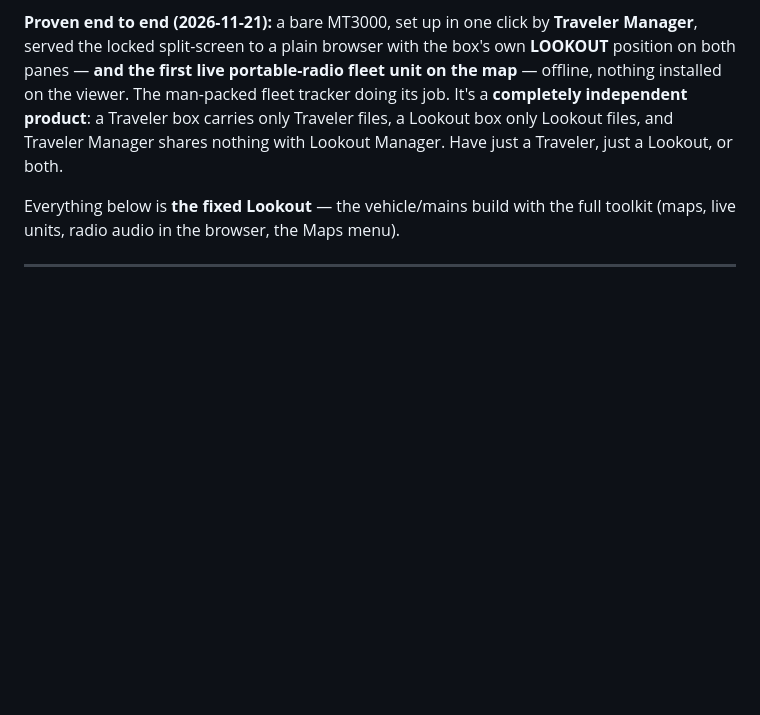
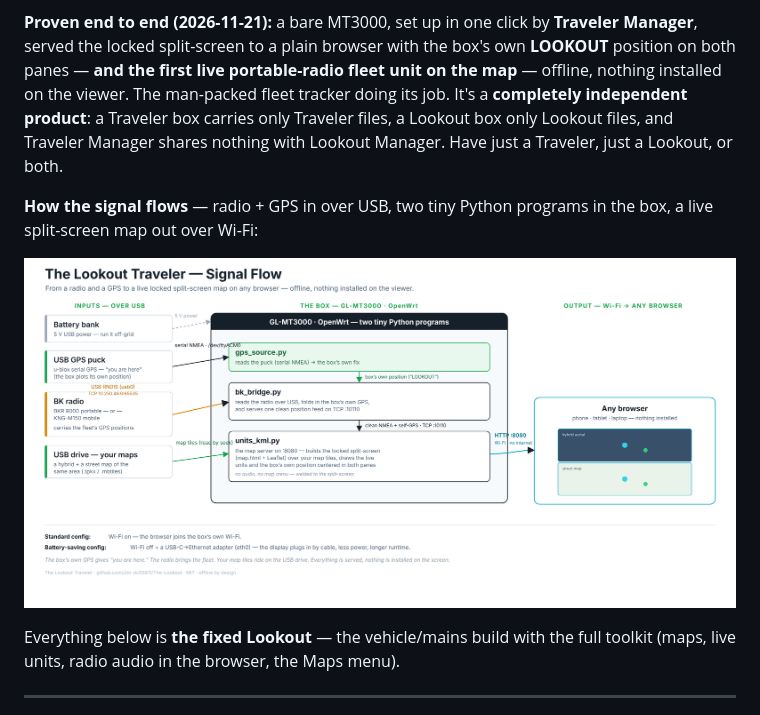
Before and after one commit to Jim-dc95811/The-Lookout, a Markdown page: README.md, the part around the change. GitHub-like rendering; pictures changed too: images/the_lookout_traveler_signal_flow.png (added); blank space fills up the shorter version.

```diff
--- a/README.md
+++ b/README.md
@@ -25,6 +25,10 @@ The Lookout above rides in a vehicle or sits on mains power. Its sibling, **the
 *The locked split-screen in action: aerial over street, your position centered in both, the live fleet on top — served to a plain browser, offline.*
 
 **Proven end to end (2026-11-21):** a bare MT3000, set up in one click by **Traveler Manager**, served the locked split-screen to a plain browser with the box's own **LOOKOUT** position on both panes — **and the first live portable-radio fleet unit on the map** — offline, nothing installed on the viewer. The man-packed fleet tracker doing its job. It's a **completely independent product**: a Traveler box carries only Traveler files, a Lookout box only Lookout files, and Traveler Manager shares nothing with Lookout Manager. Have just a Traveler, just a Lookout, or both.
+
+**How the signal flows** — radio + GPS in over USB, two tiny Python programs in the box, a live split-screen map out over Wi-Fi:
+
+![The Lookout Traveler signal flow — a USB GPS puck (serial NMEA), a BK radio (USB RNDIS), a maps USB drive and a battery into a GL-MT3000; inside, gps_source.py reads the puck, bk_bridge.py reads the radio and serves a clean NMEA feed on :10110, units_kml.py serves the locked split-screen map on :8080; out over Wi-Fi to any browser](images/the_lookout_traveler_signal_flow.png)
 
 Everything below is **the fixed Lookout** — the vehicle/mains build with the full toolkit (maps, live units, radio audio in the browser, the Maps menu).
 
```
Also changed, not shown: CLAUDE.md (+1 -1 lines), docs/TRAVELER.md (+6 -0 lines), site/images/the_lookout_traveler_signal_flow.png (added), 2 other files.
